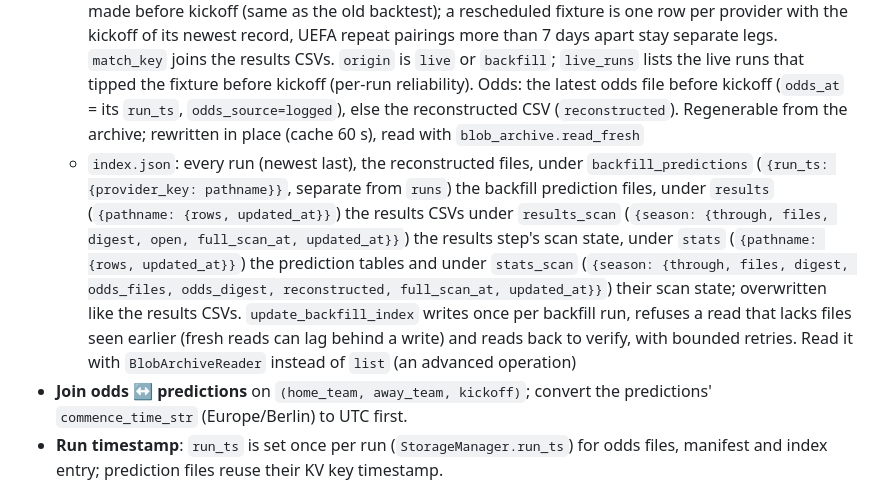
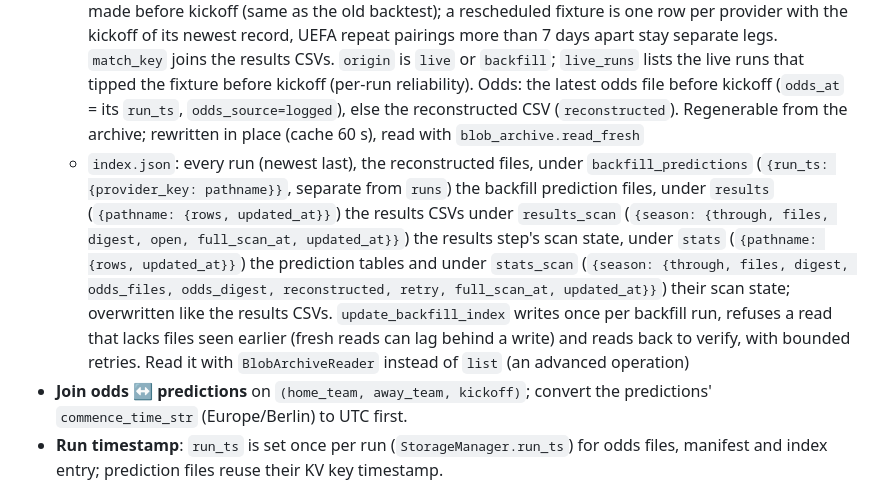
Before and after one commit to thg-muc/tip-genius, a Markdown page: AGENTS.md, the part around one of its changes. Rendered like a GitHub page.

Commit message:
docs: describe the stats scan state's retry list

```diff
--- a/AGENTS.md
+++ b/AGENTS.md
@@ -178,7 +178,7 @@ Every non-debug workflow run archives its predictions and odds in the private Bl
   - `runs/<run_ts>.json`: manifest per run with the odds and prediction pathnames actually written
   - `results/<season>_<League-Key>.csv` (season as `2026-27`): final scores after **90 minutes** (Kicktipp scores regular time; extra-time games use ESPN period data checked against the final score), one row per predicted fixture, columns `match_key, league, season, kickoff_utc, home_team, away_team, home_goals, away_goals, status, source, source_id, source_home_team, source_away_team, match_score, fetched_at`. `match_key` = `<league name>|<kickoff UTC %Y-%m-%dT%H:%MZ>|<home_team>|<away_team>` in the prediction records' own spelling (`results_archive.prediction_match_key` builds it from any record), so joins need no fuzzy matching. A fixture predicted with a kickoff that later moved gets a copy of its pairing's row (domestic leagues only). Unmatched fixtures are only logged. Rewritten in place (cache 60 s); read with `blob_archive.read_fresh`
   - `stats/predictions_<season>.csv` (season as `2026-27`): the dashboard's prediction table, one row per fixture and provider (`lib/prediction_table.py`), columns `match_key, league, season, kickoff_utc, home_team, away_team, provider, tip_home, tip_away, predicted_at, origin, tip_kickoff_utc, live_runs, odds_home, odds_draw, odds_away, odds_at, odds_source`. Pick rule: the latest prediction made before kickoff (same as the old backtest); a rescheduled fixture is one row per provider with the kickoff of its newest record, UEFA repeat pairings more than 7 days apart stay separate legs. `match_key` joins the results CSVs. `origin` is `live` or `backfill`; `live_runs` lists the live runs that tipped the fixture before kickoff (per-run reliability). Odds: the latest odds file before kickoff (`odds_at` = its `run_ts`, `odds_source=logged`), else the reconstructed CSV (`reconstructed`). Regenerable from the archive; rewritten in place (cache 60 s), read with `blob_archive.read_fresh`
-  - `index.json`: every run (newest last), the reconstructed files, under `backfill_predictions` (`{run_ts: {provider_key: pathname}}`, separate from `runs`) the backfill prediction files, under `results` (`{pathname: {rows, updated_at}}`) the results CSVs under `results_scan` (`{season: {through, files, digest, open, full_scan_at, updated_at}}`) the results step's scan state, under `stats` (`{pathname: {rows, updated_at}}`) the prediction tables and under `stats_scan` (`{season: {through, files, digest, odds_files, odds_digest, reconstructed, full_scan_at, updated_at}}`) their scan state; overwritten like the results CSVs. `update_backfill_index` writes once per backfill run, refuses a read that lacks files seen earlier (fresh reads can lag behind a write) and reads back to verify, with bounded retries. Read it with `BlobArchiveReader` instead of `list` (an advanced operation)
+  - `index.json`: every run (newest last), the reconstructed files, under `backfill_predictions` (`{run_ts: {provider_key: pathname}}`, separate from `runs`) the backfill prediction files, under `results` (`{pathname: {rows, updated_at}}`) the results CSVs under `results_scan` (`{season: {through, files, digest, open, full_scan_at, updated_at}}`) the results step's scan state, under `stats` (`{pathname: {rows, updated_at}}`) the prediction tables and under `stats_scan` (`{season: {through, files, digest, odds_files, odds_digest, reconstructed, retry, full_scan_at, updated_at}}`) their scan state; overwritten like the results CSVs. `update_backfill_index` writes once per backfill run, refuses a read that lacks files seen earlier (fresh reads can lag behind a write) and reads back to verify, with bounded retries. Read it with `BlobArchiveReader` instead of `list` (an advanced operation)
 - **Join odds ↔ predictions** on `(home_team, away_team, kickoff)`; convert the predictions' `commence_time_str` (Europe/Berlin) to UTC first.
 - **Run timestamp**: `run_ts` is set once per run (`StorageManager.run_ts`) for odds files, manifest and index entry; prediction files reuse their KV key timestamp.
 - **Results step**: each non-debug run first calls `StorageManager.update_results_archive()` (before fetching odds). It runs incrementally (`results_archive.plan_scan`): it reads only the current season's prediction files with a `run_ts` after the `results_scan` watermark (`through`) plus the fixtures the state lists as `open` (not played yet, unmatched, or waiting for a rescheduled pairing's row), targets every one that kicked off over 3 h ago without a row, fetches only those days from openligadb/ESPN, and rewrites only the CSVs that gained rows (~4 puts plus one index update). It reads **all** of the season's prediction files instead (full scan, the repair path) when the state is missing or invalid, when the files at or before `through` no longer match the stored `files`/`digest` (a backfill file or late index entry for an old run), or when the last full scan is over 30 days old. The log line `Results archive: read N prediction files` shows the count. A fresh read with fewer rows than `index.json` lists is stale: retried, then skipped without writing. Every write is read back. The state only advances after a complete run (all prediction files read, no stale or failed CSV, index update verified); it is written with the results index update and carried, like the verified `results` entries, into `finalize_blob_archive`'s index update. `backfill_results.py --rebuild` drops the rebuilt seasons' state, so the next run scans fully. Never raises, never affects the exit code
```
Also changed, not shown: other parts of AGENTS.md (+1 -1 lines).
